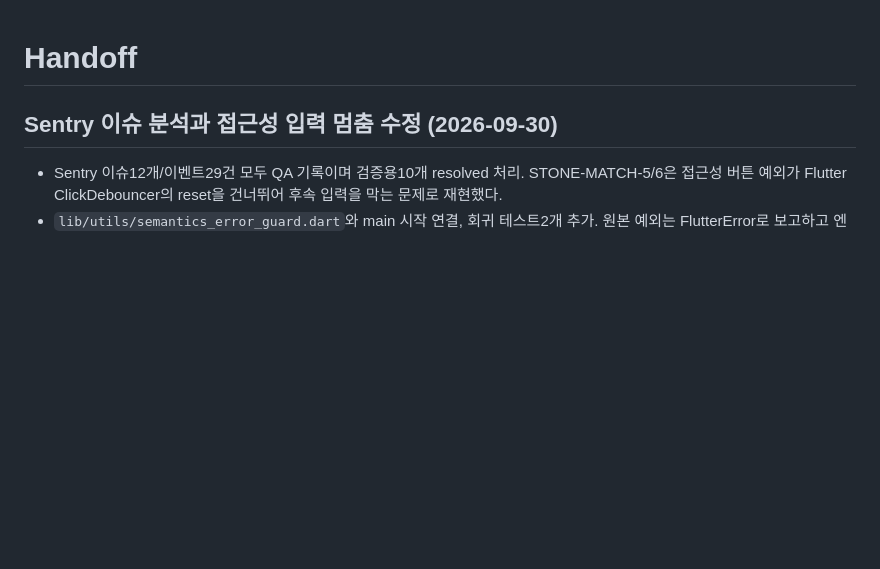
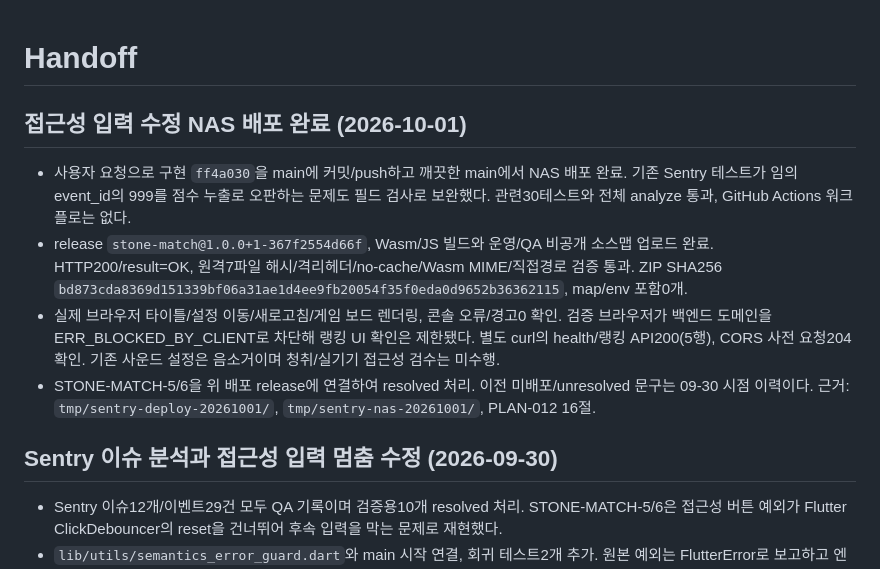
Before and after one commit to cheng80/jewelmatch, a Markdown page: docs/progress/HANDOFF.md, the part around the change. Drawn GitHub-style; blank space fills up the shorter version.

```diff
--- a/docs/progress/HANDOFF.md
+++ b/docs/progress/HANDOFF.md
@@ -1,4 +1,11 @@
 # Handoff
+
+## 접근성 입력 수정 NAS 배포 완료 (2026-10-01)
+
+- 사용자 요청으로 구현 `ff4a030`을 main에 커밋/push하고 깨끗한 main에서 NAS 배포 완료. 기존 Sentry 테스트가 임의 event_id의 999를 점수 누출로 오판하는 문제도 필드 검사로 보완했다. 관련30테스트와 전체 analyze 통과, GitHub Actions 워크플로는 없다.
+- release `stone-match@1.0.0+1-367f2554d66f`, Wasm/JS 빌드와 운영/QA 비공개 소스맵 업로드 완료. HTTP200/result=OK, 원격7파일 해시/격리헤더/no-cache/Wasm MIME/직접경로 검증 통과. ZIP SHA256 `bd873cda8369d151339bf06a31ae1d4ee9fb20054f35f0eda0d9652b36362115`, map/env 포함0개.
+- 실제 브라우저 타이틀/설정 이동/새로고침/게임 보드 렌더링, 콘솔 오류/경고0 확인. 검증 브라우저가 백엔드 도메인을 ERR_BLOCKED_BY_CLIENT로 차단해 랭킹 UI 확인은 제한됐다. 별도 curl의 health/랭킹 API200(5행), CORS 사전 요청204 확인. 기존 사운드 설정은 음소거이며 청취/실기기 접근성 검수는 미수행.
+- STONE-MATCH-5/6을 위 배포 release에 연결하여 resolved 처리. 이전 미배포/unresolved 문구는 09-30 시점 이력이다. 근거: `tmp/sentry-deploy-20261001/`, `tmp/sentry-nas-20261001/`, PLAN-012 16절.
 
 ## Sentry 이슈 분석과 접근성 입력 멈춤 수정 (2026-09-30)
 
```
Also changed, not shown: docs/plans/PLAN-012-crash-observability.md (+9 -0 lines), docs/progress/PROJECT_STATUS.md (+7 -0 lines).
